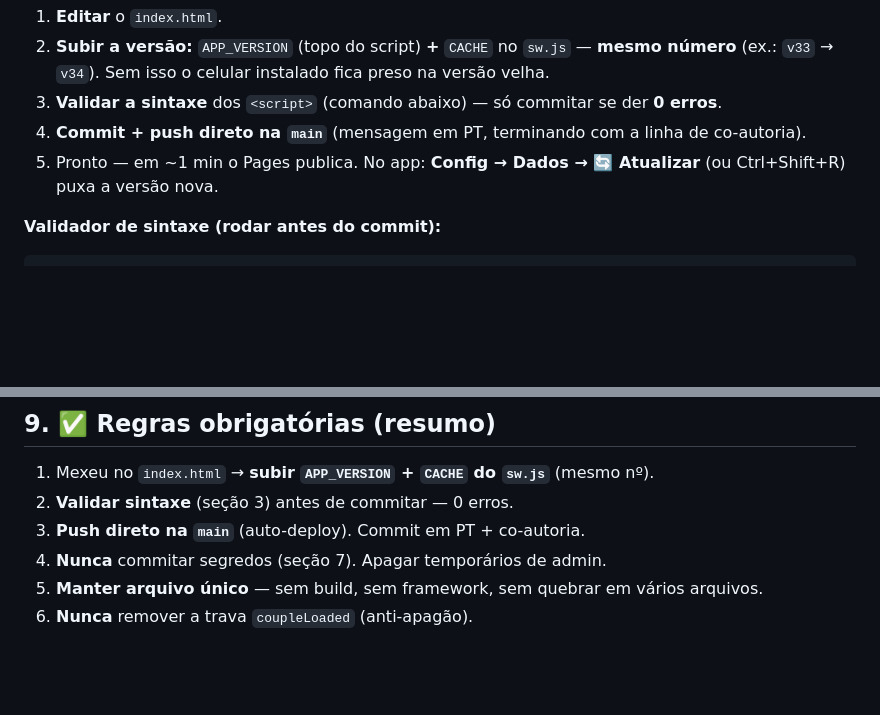
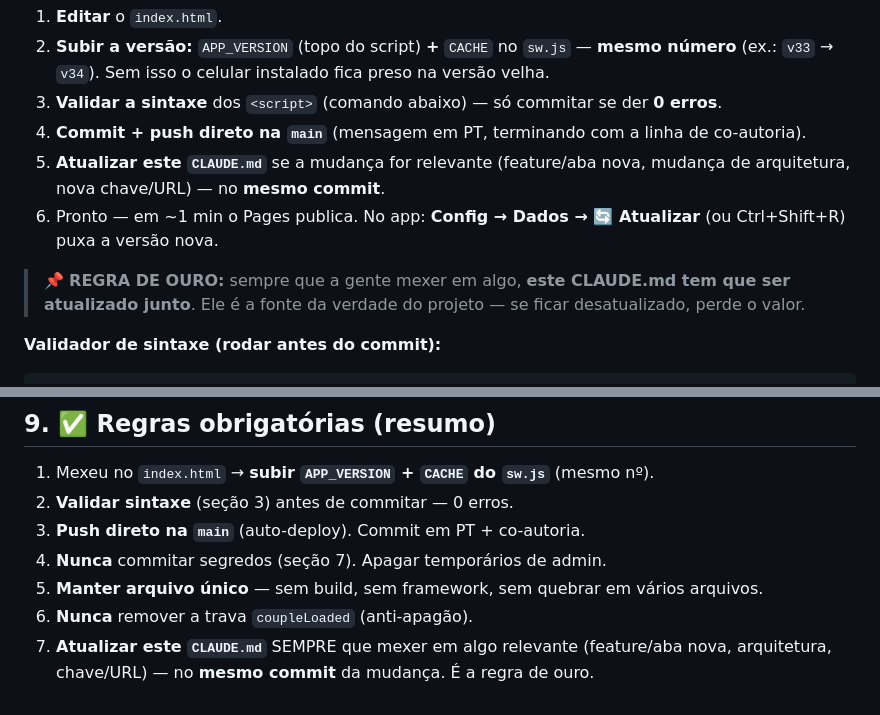
Before and after one commit to worldkkevin-boop/financas-casal, a Markdown page: CLAUDE.md, 2 parts joined by grey strips. GitHub-like rendering; blank space fills up the shorter version.

Commit message:
docs: regra de ouro - sempre atualizar o CLAUDE.md ao mexer em algo
Co-Authored-By: Claude Opus 4.8 <noreply@anthropic.com>

````diff
--- a/CLAUDE.md
+++ b/CLAUDE.md
@@ -40,7 +40,10 @@ Guia de trabalho + referência mestre do projeto. **Ler antes de mexer.**
 2. **Subir a versão:** `APP_VERSION` (topo do script) **+** `CACHE` no `sw.js` — **mesmo número** (ex.: `v33` → `v34`). Sem isso o celular instalado fica preso na versão velha.
 3. **Validar a sintaxe** dos `<script>` (comando abaixo) — só commitar se der **0 erros**.
 4. **Commit + push direto na `main`** (mensagem em PT, terminando com a linha de co-autoria).
-5. Pronto — em ~1 min o Pages publica. No app: **Config → Dados → 🔄 Atualizar** (ou Ctrl+Shift+R) puxa a versão nova.
+5. **Atualizar este `CLAUDE.md`** se a mudança for relevante (feature/aba nova, mudança de arquitetura, nova chave/URL) — no **mesmo commit**.
+6. Pronto — em ~1 min o Pages publica. No app: **Config → Dados → 🔄 Atualizar** (ou Ctrl+Shift+R) puxa a versão nova.
+
+> 📌 **REGRA DE OURO:** sempre que a gente mexer em algo, **este CLAUDE.md tem que ser atualizado junto**. Ele é a fonte da verdade do projeto — se ficar desatualizado, perde o valor.
 
 **Validador de sintaxe (rodar antes do commit):**
 ```
@@ -138,3 +141,4 @@ Esses valores **jamais** entram no código/Git. Vivem só onde indicado:
 4. **Nunca** commitar segredos (seção 7). Apagar temporários de admin.
 5. **Manter arquivo único** — sem build, sem framework, sem quebrar em vários arquivos.
 6. **Nunca** remover a trava `coupleLoaded` (anti-apagão).
+7. **Atualizar este `CLAUDE.md`** SEMPRE que mexer em algo relevante (feature/aba nova, arquitetura, chave/URL) — no **mesmo commit** da mudança. É a regra de ouro.
````
